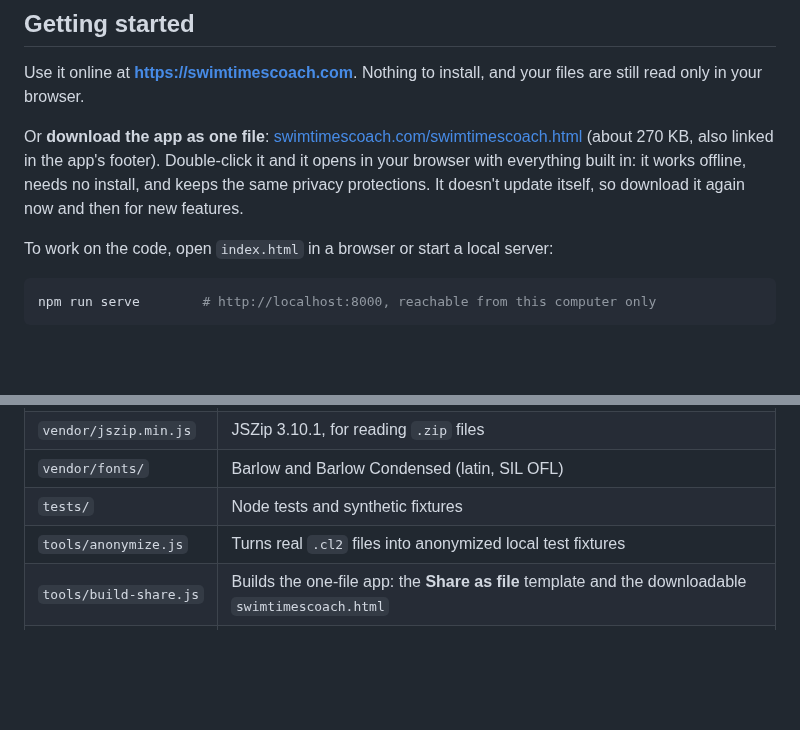
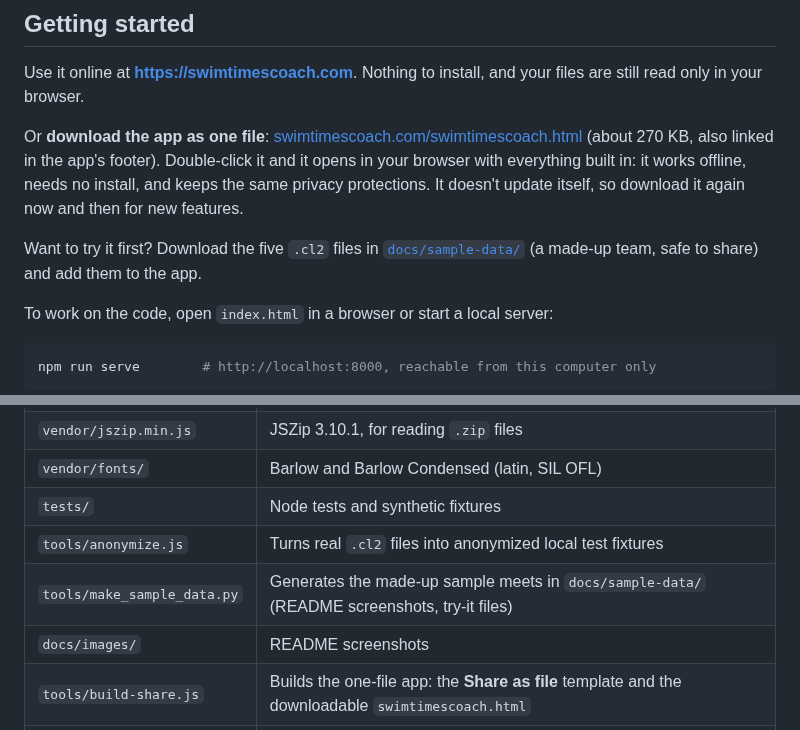
Before and after one commit to matanov/swimtimescoach, a Markdown page: README.md, 2 parts joined by grey strips. GitHub-like rendering; blank space fills up the shorter version.

````diff
--- a/README.md
+++ b/README.md
@@ -40,6 +40,10 @@ in your browser with everything built in: it works offline, needs no install,
 and keeps the same privacy protections. It doesn't update itself, so download
 it again now and then for new features.
 
+Want to try it first? Download the five `.cl2` files in
+[`docs/sample-data/`](docs/sample-data) (a made-up team, safe to share) and
+add them to the app.
+
 To work on the code, open `index.html` in a browser or start a local server:
 
 ```sh
@@ -142,6 +156,8 @@ other sites, and don't store result data in the browser.
 | `vendor/fonts/` | Barlow and Barlow Condensed (latin, SIL OFL) |
 | `tests/` | Node tests and synthetic fixtures |
 | `tools/anonymize.js` | Turns real `.cl2` files into anonymized local test fixtures |
+| `tools/make_sample_data.py` | Generates the made-up sample meets in `docs/sample-data/` (README screenshots, try-it files) |
+| `docs/images/` | README screenshots |
 | `tools/build-share.js` | Builds the one-file app: the **Share as file** template and the downloadable `swimtimescoach.html` |
 | `docs/sdif-v3-notes.md` | Record layouts the parser relies on |
 
````
Also changed, not shown: other parts of README.md (+10 -0 lines), CLAUDE.md (+1 -0 lines), docs/images/view-by-course.png (added), docs/images/view-by-event.png (added), 6 other files.
